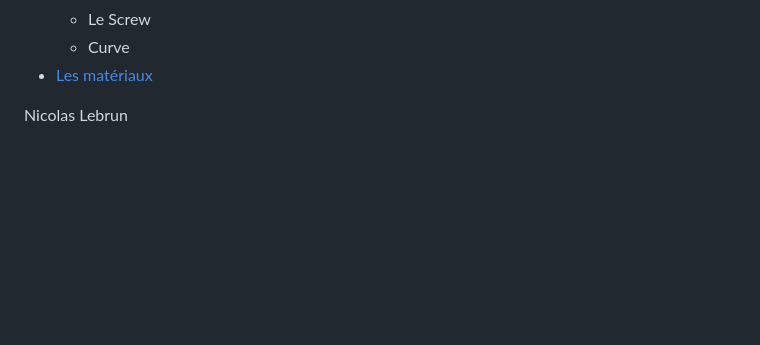
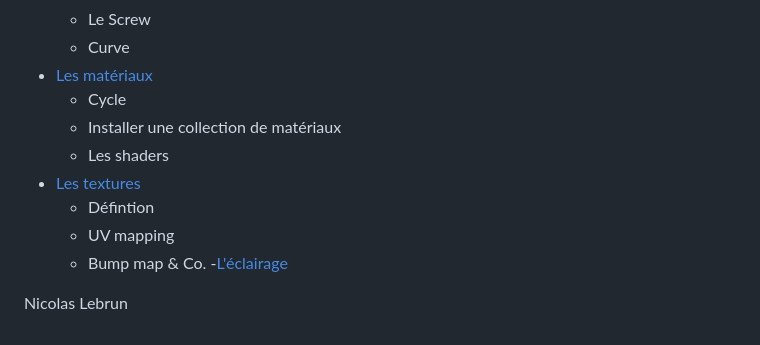
Before and after one commit to nclslbrn/workshop-BLENDER, a Markdown page: readme.md, the part around the change. Rendered like a GitHub page; blank space fills up the shorter version.

Commit message:
textures section

```diff
--- a/readme.md
+++ b/readme.md
@@ -18,6 +18,14 @@ INDEX
   - Le Screw
   - Curve
 - [Les matériaux](les-materiaux.md)
+  - Cycle
+  - Installer une collection de matériaux
+  - Les shaders
+- [Les textures](les-textures.md)
+  - Défintion
+  - UV mapping
+  - Bump map & Co.
+-[L'éclairage](l-eclairage.md)
 
 
 
```
Also changed, not shown: les-textures.md (+51 -0 lines), src/l-eclairage.md (added), src/mapping-example.jpg (added), src/texture-panel.png (added), 3 other files.
